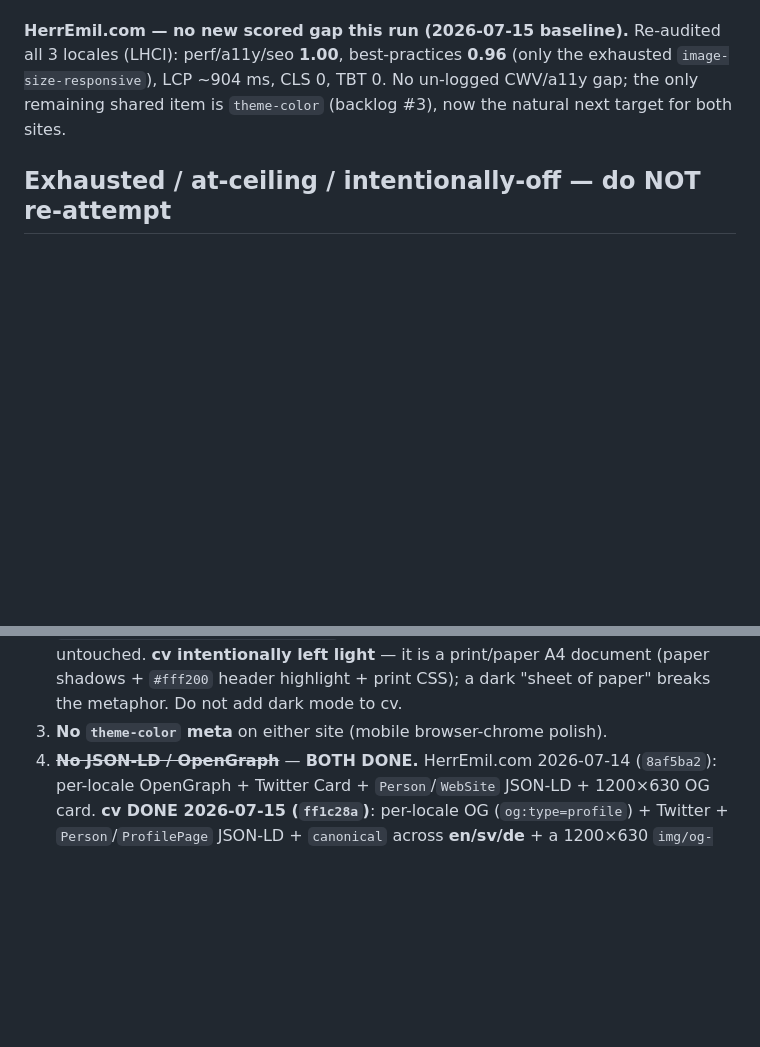
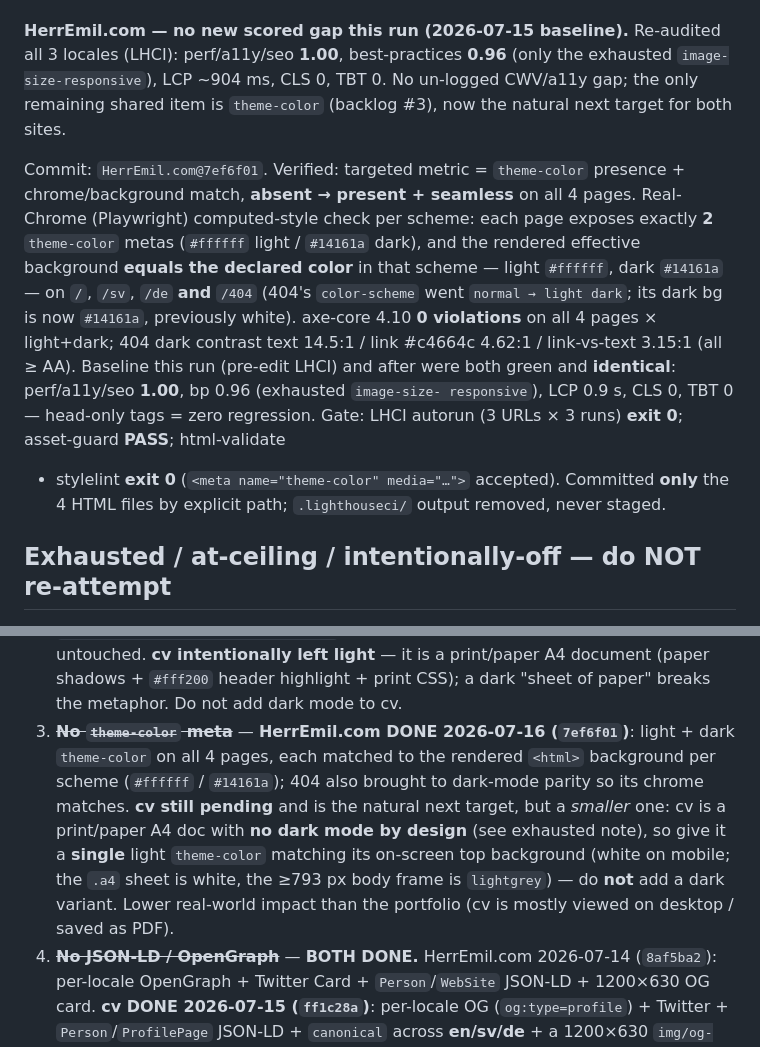
Before and after one commit to HerrEmil/perf-config, a Markdown page: notes/cwv-lab-log.md, 2 parts joined by grey strips. Drawn GitHub-style; blank space fills up the shorter version.

Commit message:
cwv-lab: log HerrEmil.com theme-color (light+dark) + 404 dark parity, 7ef6f01
Site (HerrEmil.com): absent → theme-color present on all 4 pages, light
#ffffff / dark #14161a, matched to each page's rendered <html> background
so mobile browser chrome is seamless in both schemes. 404 also brought to
dark-mode parity (was white in dark mode). Verified in real Chrome +
LHCI/asset-guard/html-validate/stylelint all green, zero regression.
Updated backlog #3: cv theme-color still pending (single light value only —
cv has no dark mode by design; smaller impact).

Co-Authored-By: Claude Opus 4.8 (1M context) <noreply@anthropic.com>

```diff
--- a/notes/cwv-lab-log.md
+++ b/notes/cwv-lab-log.md
@@ -172,6 +173,23 @@ exhausted `image-size-responsive`), LCP ~904 ms, CLS 0, TBT 0. No un-logged
 CWV/a11y gap; the only remaining shared item is `theme-color` (backlog #3), now
 the natural next target for both sites.
 
+Commit: `HerrEmil.com@7ef6f01`. Verified: targeted metric = `theme-color`
+presence + chrome/background match, **absent → present + seamless** on all 4
+pages. Real-Chrome (Playwright) computed-style check per scheme: each page
+exposes exactly **2** `theme-color` metas (`#ffffff` light / `#14161a` dark),
+and the rendered effective background **equals the declared color** in that
+scheme — light `#ffffff`, dark `#14161a` — on `/`, `/sv`, `/de` **and** `/404`
+(404's `color-scheme` went `normal → light dark`; its dark bg is now `#14161a`,
+previously white). axe-core 4.10 **0 violations** on all 4 pages × light+dark;
+404 dark contrast text 14.5:1 / link #c4664c 4.62:1 / link-vs-text 3.15:1 (all
+≥ AA). Baseline this run (pre-edit LHCI) and after were both green and
+**identical**: perf/a11y/seo **1.00**, bp 0.96 (exhausted `image-size-
+responsive`), LCP 0.9 s, CLS 0, TBT 0 — head-only tags = zero regression. Gate:
+LHCI autorun (3 URLs × 3 runs) **exit 0**; asset-guard **PASS**; html-validate
++ stylelint **exit 0** (`<meta name="theme-color" media="…">` accepted).
+Committed **only** the 4 HTML files by explicit path; `.lighthouseci/` output
+removed, never staged.
+
 ## Exhausted / at-ceiling / intentionally-off — do NOT re-attempt
 
 - **cv LCP is font-*byte*-independent (~1279 ms Lantern floor)** — proven
@@ -248,7 +266,16 @@ as gate failures; a future run must re-audit to confirm before implementing.
    dark, light untouched. **cv intentionally left light** — it is a print/paper
    A4 document (paper shadows + `#fff200` header highlight + print CSS); a dark
    "sheet of paper" breaks the metaphor. Do not add dark mode to cv.
-3. **No `theme-color` meta** on either site (mobile browser-chrome polish).
+3. ~~**No `theme-color` meta**~~ — **HerrEmil.com DONE 2026-07-16 (`7ef6f01`)**:
+   light + dark `theme-color` on all 4 pages, each matched to the rendered
+   `<html>` background per scheme (`#ffffff` / `#14161a`); 404 also brought to
+   dark-mode parity so its chrome matches. **cv still pending** and is the
+   natural next target, but a *smaller* one: cv is a print/paper A4 doc with
+   **no dark mode by design** (see exhausted note), so give it a **single**
+   light `theme-color` matching its on-screen top background (white on mobile;
+   the `.a4` sheet is white, the ≥793 px body frame is `lightgrey`) — do **not**
+   add a dark variant. Lower real-world impact than the portfolio (cv is mostly
+   viewed on desktop / saved as PDF).
 4. ~~**No JSON-LD / OpenGraph**~~ — **BOTH DONE.** HerrEmil.com 2026-07-14
    (`8af5ba2`): per-locale OpenGraph + Twitter Card + `Person`/`WebSite` JSON-LD +
    1200×630 OG card. **cv DONE 2026-07-15 (`ff1c28a`)**: per-locale OG
```
Also changed, not shown: other parts of notes/cwv-lab-log.md (+1 -0 lines).
